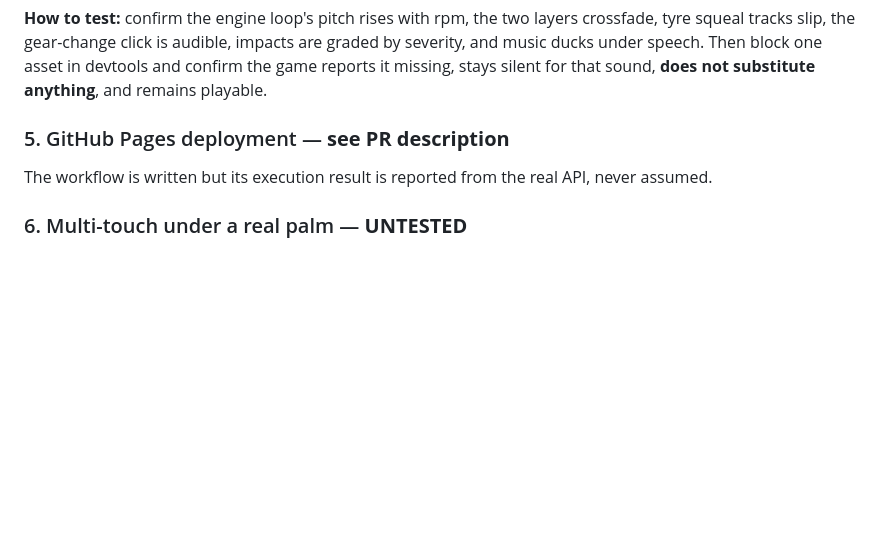
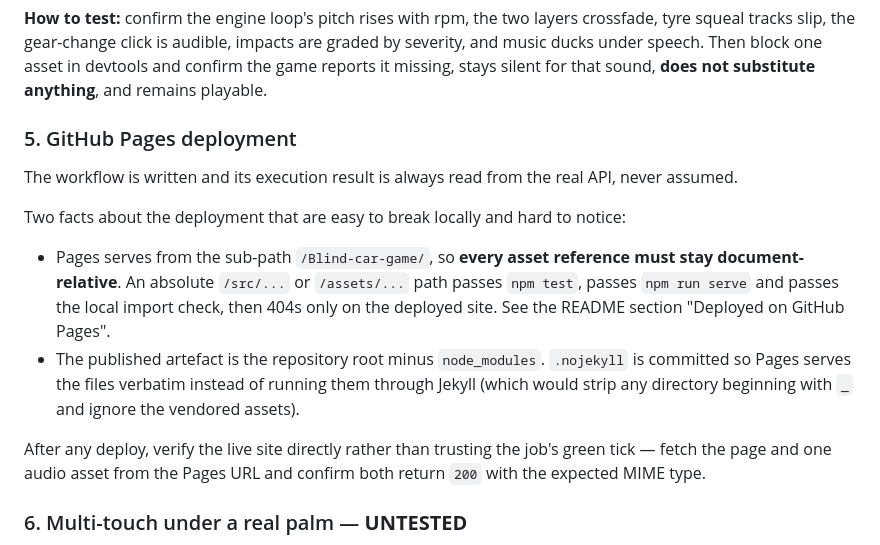
Before and after one commit to Mahicouragw/Blind-car-game, a Markdown page: docs/TESTING.md, the part around the change. Drawn GitHub-style; blank space fills up the shorter version.

```diff
--- a/docs/TESTING.md
+++ b/docs/TESTING.md
@@ -288,10 +288,26 @@ graded by severity, and music ducks under speech. Then block one asset in devtoo
 and confirm the game reports it missing, stays silent for that sound, **does not
 substitute anything**, and remains playable.
 
-### 5. GitHub Pages deployment — **see PR description**
+### 5. GitHub Pages deployment
 
-The workflow is written but its execution result is reported from the real API,
-never assumed.
+The workflow is written and its execution result is always read from the real
+API, never assumed.
+
+Two facts about the deployment that are easy to break locally and hard to notice:
+
+- Pages serves from the sub-path `/Blind-car-game/`, so **every asset reference
+  must stay document-relative**. An absolute `/src/...` or `/assets/...` path
+  passes `npm test`, passes `npm run serve` and passes the local import check,
+  then 404s only on the deployed site. See the README section
+  "Deployed on GitHub Pages".
+- The published artefact is the repository root minus `node_modules`. `.nojekyll`
+  is committed so Pages serves the files verbatim instead of running them through
+  Jekyll (which would strip any directory beginning with `_` and ignore the
+  vendored assets).
+
+After any deploy, verify the live site directly rather than trusting the job's
+green tick — fetch the page and one audio asset from the Pages URL and confirm
+both return `200` with the expected MIME type.
 
 ### 6. Multi-touch under a real palm — **UNTESTED**
 
```
Also changed, not shown: README.md (+16 -0 lines).
